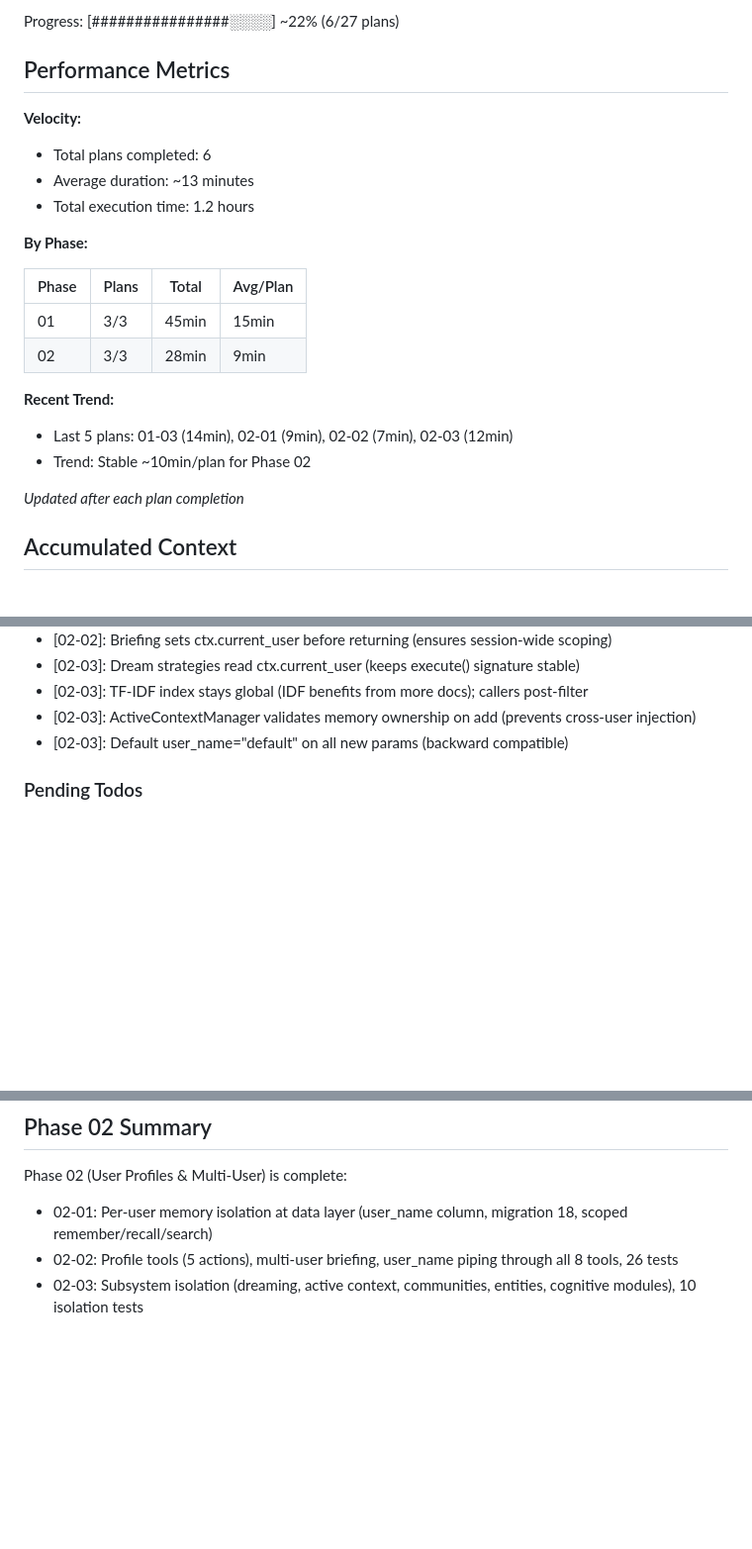
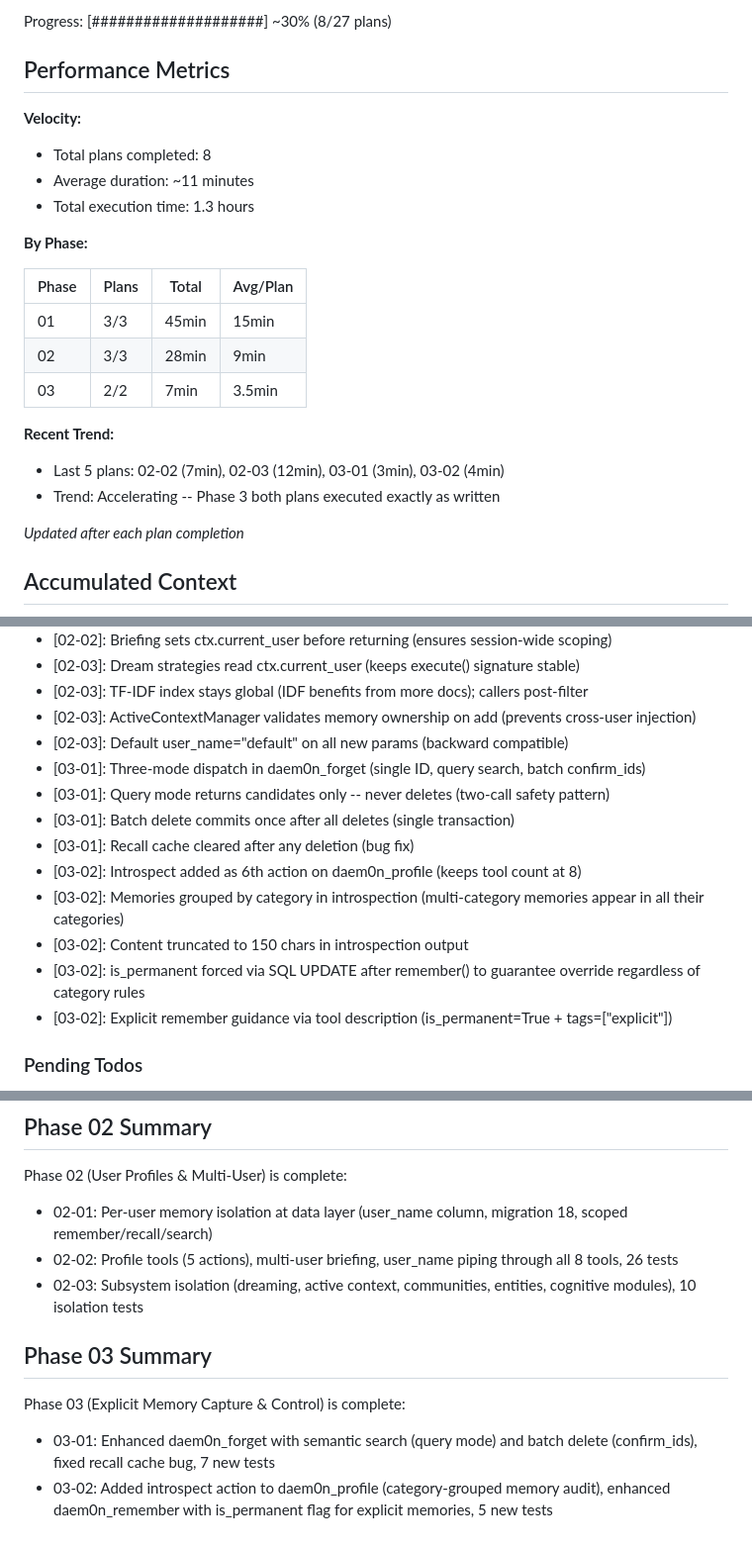
Before and after one commit to DasBluEyedDevil/Daem0n-Chat, a Markdown page: .planning/STATE.md, 3 parts joined by grey strips. Shown at 99% size. Drawn GitHub-style; blank space fills up the shorter version.

```diff
--- a/.planning/STATE.md
+++ b/.planning/STATE.md
@@ -16,12 +16,12 @@ Last activity: 2026-02-07 -- Completed 02-03-PLAN.md
 
-Progress: [################░░░░] ~22% (6/27 plans)
+Progress: [####################] ~30% (8/27 plans)
 
 ## Performance Metrics
 
 **Velocity:**
-- Total plans completed: 6
-- Average duration: ~13 minutes
-- Total execution time: 1.2 hours
+- Total plans completed: 8
+- Average duration: ~11 minutes
+- Total execution time: 1.3 hours
 
 **By Phase:**
 
@@ -29,10 +29,11 @@ Progress: [################░░░░] ~22% (6/27 plans)
 |-------|-------|-------|----------|
 | 01 | 3/3 | 45min | 15min |
 | 02 | 3/3 | 28min | 9min |
+| 03 | 2/2 | 7min | 3.5min |
 
 **Recent Trend:**
-- Last 5 plans: 01-03 (14min), 02-01 (9min), 02-02 (7min), 02-03 (12min)
-- Trend: Stable ~10min/plan for Phase 02
+- Last 5 plans: 02-02 (7min), 02-03 (12min), 03-01 (3min), 03-02 (4min)
+- Trend: Accelerating -- Phase 3 both plans executed exactly as written
 
 *Updated after each plan completion*
 
@@ -68,6 +69,15 @@ Recent decisions affecting current work:
 - [02-03]: TF-IDF index stays global (IDF benefits from more docs); callers post-filter
 - [02-03]: ActiveContextManager validates memory ownership on add (prevents cross-user injection)
 - [02-03]: Default user_name="default" on all new params (backward compatible)
+- [03-01]: Three-mode dispatch in daem0n_forget (single ID, query search, batch confirm_ids)
+- [03-01]: Query mode returns candidates only -- never deletes (two-call safety pattern)
+- [03-01]: Batch delete commits once after all deletes (single transaction)
+- [03-01]: Recall cache cleared after any deletion (bug fix)
+- [03-02]: Introspect added as 6th action on daem0n_profile (keeps tool count at 8)
+- [03-02]: Memories grouped by category in introspection (multi-category memories appear in all their categories)
+- [03-02]: Content truncated to 150 chars in introspection output
+- [03-02]: is_permanent forced via SQL UPDATE after remember() to guarantee override regardless of category rules
+- [03-02]: Explicit remember guidance via tool description (is_permanent=True + tags=["explicit"])
 
 ### Pending Todos
 
@@ -101,3 +111,9 @@ Phase 02 (User Profiles & Multi-User) is complete:
 - 02-01: Per-user memory isolation at data layer (user_name column, migration 18, scoped remember/recall/search)
 - 02-02: Profile tools (5 actions), multi-user briefing, user_name piping through all 8 tools, 26 tests
 - 02-03: Subsystem isolation (dreaming, active context, communities, entities, cognitive modules), 10 isolation tests
+
+## Phase 03 Summary
+
+Phase 03 (Explicit Memory Capture & Control) is complete:
+- 03-01: Enhanced daem0n_forget with semantic search (query mode) and batch delete (confirm_ids), fixed recall cache bug, 7 new tests
+- 03-02: Added introspect action to daem0n_profile (category-grouped memory audit), enhanced daem0n_remember with is_permanent flag for explicit memories, 5 new tests
```
Also changed, not shown: other parts of .planning/STATE.md (+6 -6 lines), .planning/ROADMAP.md (+4 -4 lines), 1 other file.
